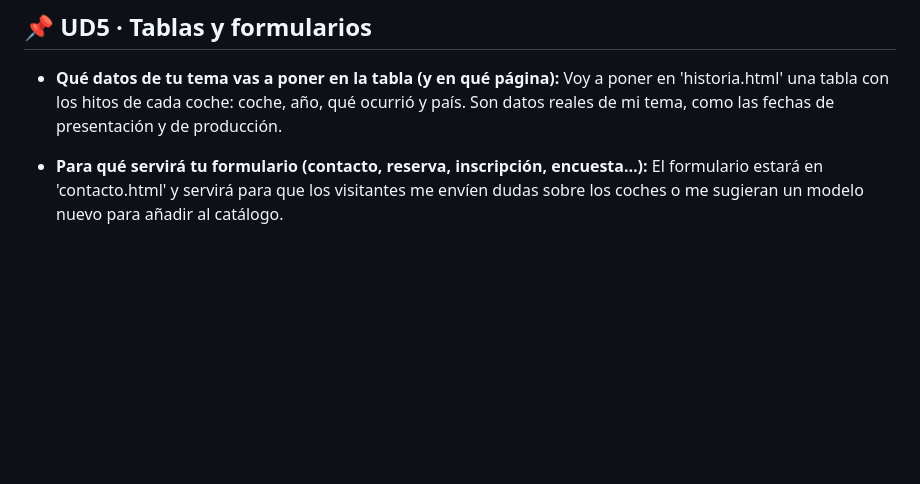
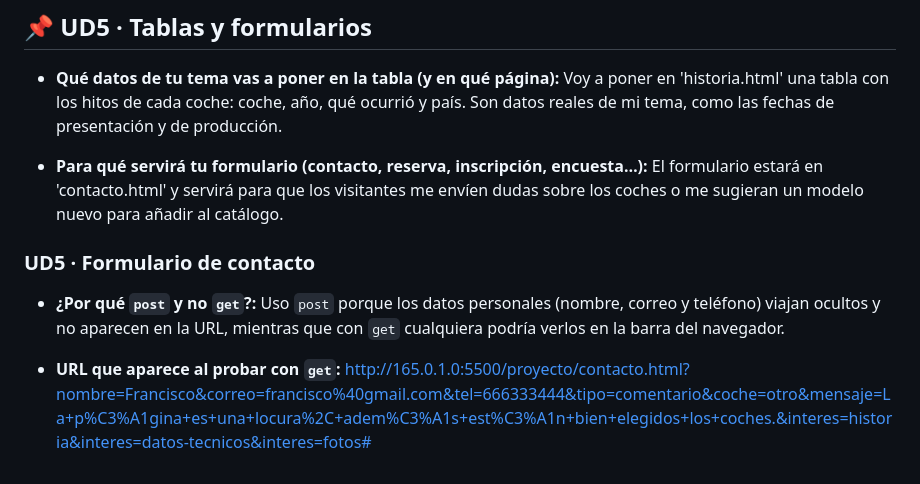
Before and after one commit to Francisco-390/Proyecto-Integrador-LM-2026, a Markdown page: proyecto/README.md, the part around the change. Rendered like a GitHub page; blank space fills up the shorter version.

Commit message:
chore(proyecto): poner temporalmente get en vez de post y redactarlo en el readme

```diff
--- a/proyecto/README.md
+++ b/proyecto/README.md
@@ -49,3 +49,10 @@ En esta unidad he pasado de una página básica a un sitio de cuatro páginas co
 * **Qué datos de tu tema vas a poner en la tabla (y en qué página):** Voy a poner en 'historia.html' una tabla con los hitos de cada coche: coche, año, qué ocurrió y país. Son datos reales de mi tema, como las fechas de presentación y de producción.
 
 * **Para qué servirá tu formulario (contacto, reserva, inscripción, encuesta…):** El formulario estará en 'contacto.html' y servirá para que los visitantes me envíen dudas sobre los coches o me sugieran un modelo nuevo para añadir al catálogo.
+
+
+### UD5 · Formulario de contacto
+
+* **¿Por qué `post` y no `get`?:** Uso `post` porque los datos personales (nombre, correo y teléfono) viajan ocultos y no aparecen en la URL, mientras que con `get` cualquiera podría verlos en la barra del navegador.
+
+* **URL que aparece al probar con `get`:** http://165.0.1.0:5500/proyecto/contacto.html?nombre=Francisco&correo=francisco%40gmail.com&tel=666333444&tipo=comentario&coche=otro&mensaje=La+p%C3%A1gina+es+una+locura%2C+adem%C3%A1s+est%C3%A1n+bien+elegidos+los+coches.&interes=historia&interes=datos-tecnicos&interes=fotos#
```
